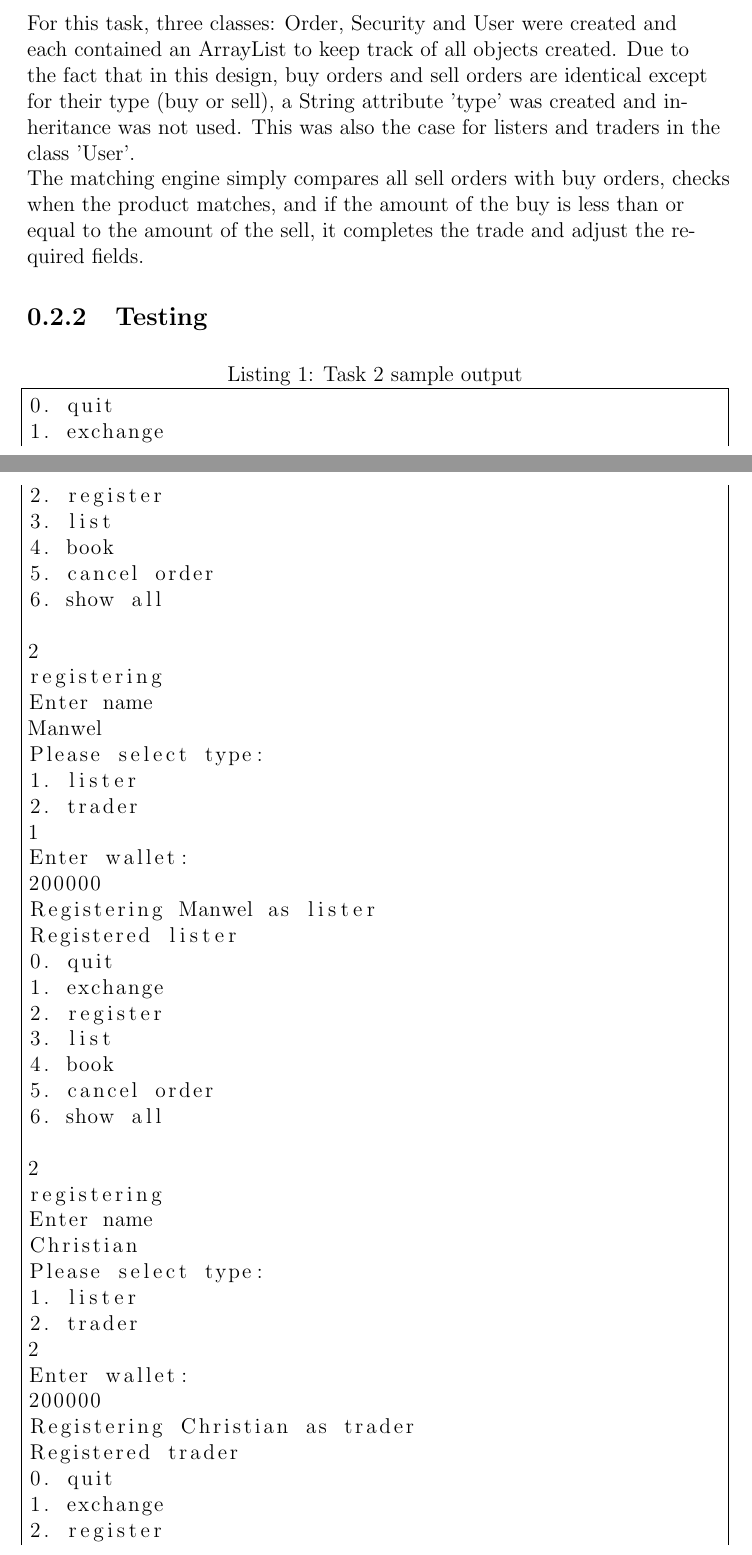
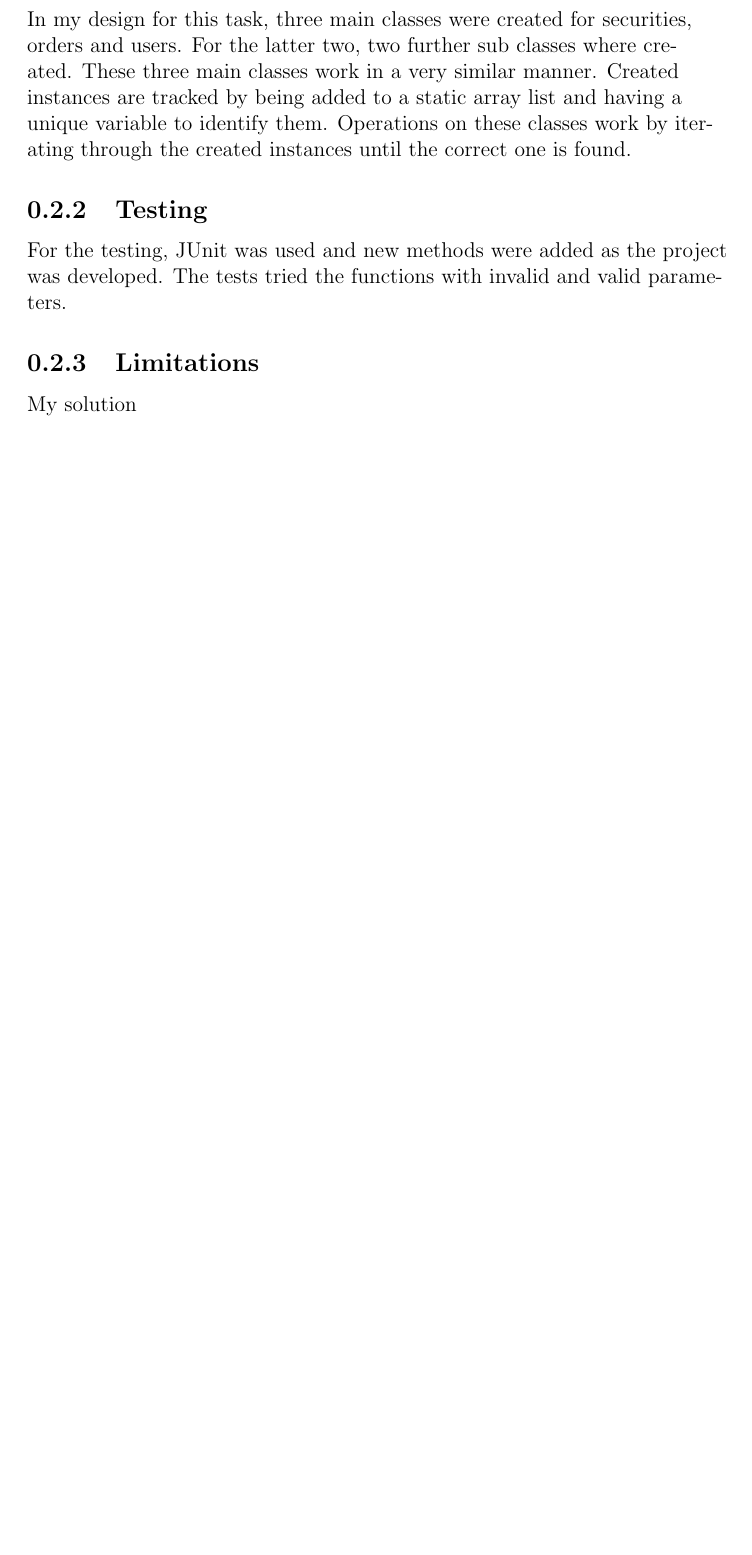
Before and after one commit to xlokk73/CPS2004-OOP-Assignment, a LaTeX document (Documentation/Report.tex): two parts of pages 6 and 7 of 12 before the commit and part of page 7 of 8 after it, the two joined at a grey line, cut at the place of the change, the shorter picture padded with empty space. Compiled offline with pdfLaTeX.

Commit message:
updated documentation for task 2

```diff
--- a/Documentation/Report.tex
+++ b/Documentation/Report.tex
@@ -66,15 +66,13 @@ The list was also tested concurrently. A function was created that receives a li
     \caption{Task 2 UML Diagram}
 \end{figure}
 
-For this task, three classes: Order, Security and User were created and each contained an ArrayList to keep track of all objects created. Due to the fact that in this design, buy orders and sell orders are identical except for their type (buy or sell), a String attribute 'type' was created and inheritance was not used. This was also the case for listers and traders in the class 'User'.
-\linebreak
-The matching engine simply compares all sell orders with buy orders, checks when the product matches, and if the amount of the buy is less than or equal to the amount of the sell, it completes the trade and adjust the required fields.
+In my design for this task, three main classes were created for securities, orders and users. For the latter two, two further sub classes where created. These three main classes work in a very similar manner. Created instances are tracked by being added to a static array list and having a unique variable to identify them. Operations on these classes work by iterating through the created instances until the correct one is found.
+
 
 \subsection{Testing}
-
-\lstinputlisting[caption=Task 2 sample output, frame=single]{"Task 2 sample output.txt"}
+For the testing, JUnit was used and new methods were added as the project was developed. The tests tried the functions with invalid and valid parameters.
 
 \subsection{Limitations}
-For a large amount of orders, it would have been better if they were stored in a separate ArrayLists, because as it is, the matching engine has to go through all orders twice. This is very inefficient as opposed to comparing the list of sell orders with the list of buy orders.
+My solution
 
 \subsection{Polymorphism}
```
Also changed, not shown: 2020_CPS2004_Bugeja_Manwel_454000L_assignment_code/Task2/src/main/diagram.png (added), 2020_CPS2004_Bugeja_Manwel_454000L_assignment_code/Task2/src/main/diagram2.png (added), Documentation/Report.pdf, Documentation/UML 2.png, Documentation/Report.tex (2 more changed lines), 6 other files.
